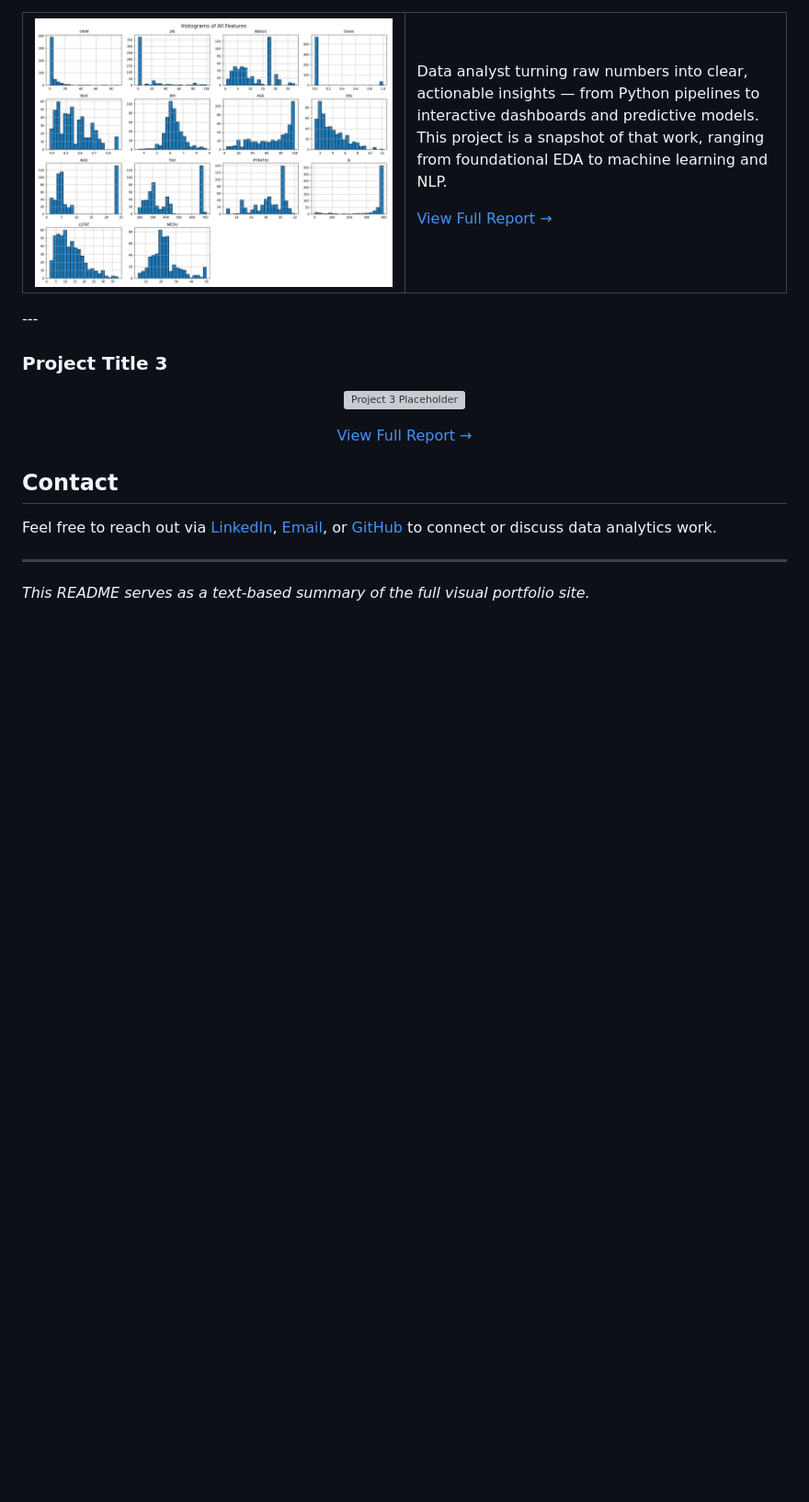
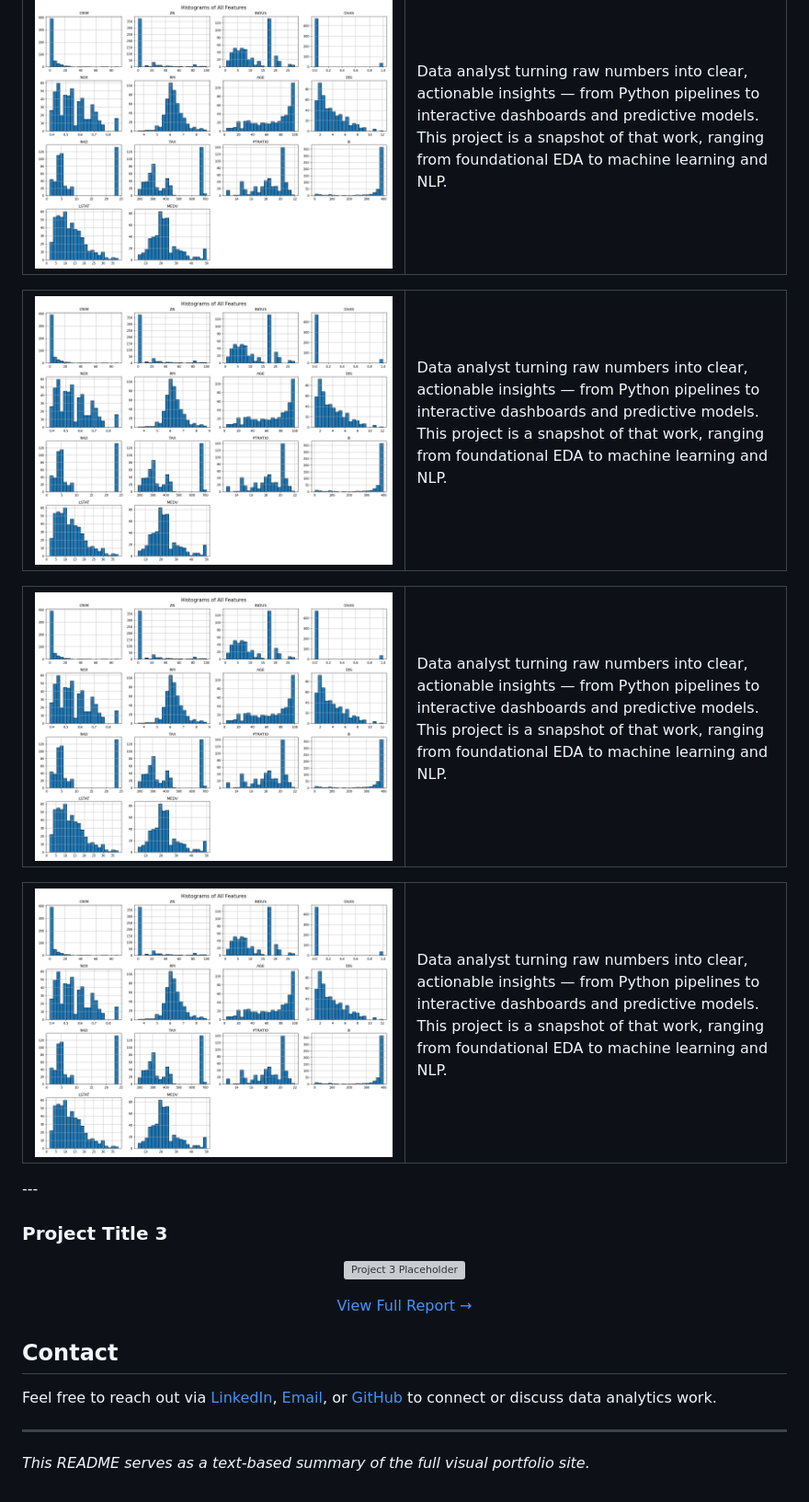
Before and after one commit to Logic-m/eportfolio, a Markdown page: README.md, the part around one of its changes. Shown at 92% size. Rendered like a GitHub page; blank space fills up the shorter version; grey boxes are pictures that could not be loaded.

```diff
--- a/README.md
+++ b/README.md
@@ -54,7 +53,45 @@ Data analyst turning raw numbers into clear, actionable insights from Python pip
 
 Data analyst turning raw numbers into clear, actionable insights — from Python pipelines to interactive dashboards and predictive models. This project is a snapshot of that work, ranging from foundational EDA to machine learning and NLP.
 
-[View Full Report →](https://github.com/Logic-m/customer-behavior-power-bi)
+
+</td>
+</tr>
+</table>
+<table>
+<tr>
+<td width="50%">
+  <img src="eda_histograms.png" alt="Project 2 Placeholder" width="100%"/>
+</td>
+<td width="50%">
+
+Data analyst turning raw numbers into clear, actionable insights — from Python pipelines to interactive dashboards and predictive models. This project is a snapshot of that work, ranging from foundational EDA to machine learning and NLP.
+
+
+</td>
+</tr>
+</table>
+<table>
+<tr>
+<td width="50%">
+  <img src="eda_histograms.png" alt="Project 2 Placeholder" width="100%"/>
+</td>
+<td width="50%">
+
+Data analyst turning raw numbers into clear, actionable insights — from Python pipelines to interactive dashboards and predictive models. This project is a snapshot of that work, ranging from foundational EDA to machine learning and NLP.
+
+
+</td>
+</tr>
+</table>
+<table>
+<tr>
+<td width="50%">
+  <img src="eda_histograms.png" alt="Project 2 Placeholder" width="100%"/>
+</td>
+<td width="50%">
+
+Data analyst turning raw numbers into clear, actionable insights — from Python pipelines to interactive dashboards and predictive models. This project is a snapshot of that work, ranging from foundational EDA to machine learning and NLP.
+
 
 </td>
 </tr>
```
Also changed, not shown: other parts of README.md (+1 -2 lines).
